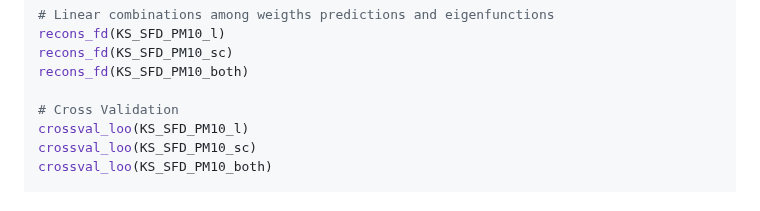
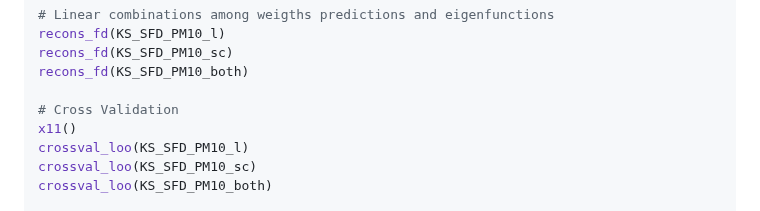
Before and after one commit to mpbohorquezc/GeostatFunct, a Markdown page: README.md, the part around the change. GitHub-like rendering.

```diff
--- a/README.md
+++ b/README.md
@@ -68,6 +68,7 @@ recons_fd(KS_SFD_PM10_sc)
 recons_fd(KS_SFD_PM10_both)
 
 # Cross Validation
+x11()
 crossval_loo(KS_SFD_PM10_l)
 crossval_loo(KS_SFD_PM10_sc)
 crossval_loo(KS_SFD_PM10_both)
```
